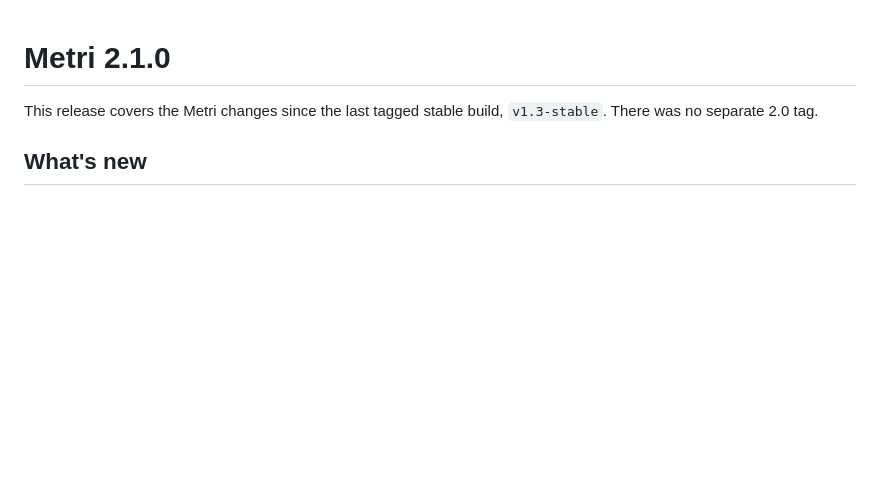
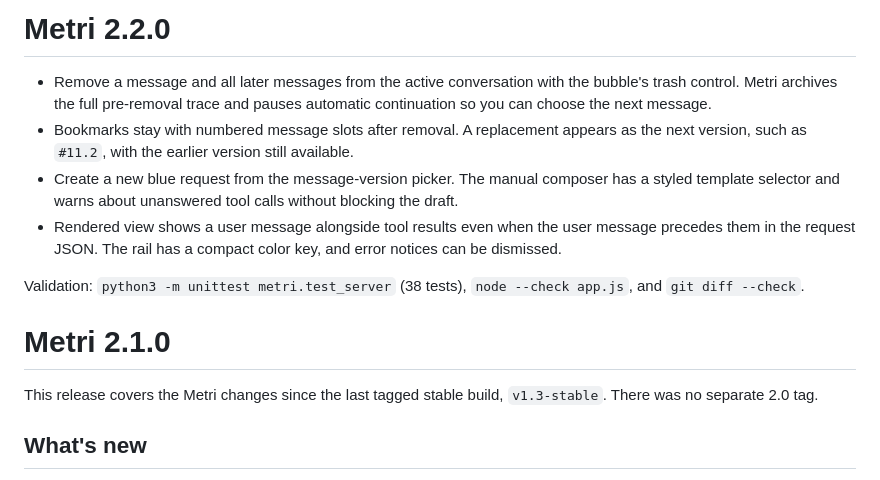
Before and after one commit to andyjphu/metri, a Markdown page: RELEASE_NOTES.md, the part around the change. GitHub-like rendering; blank space fills up the shorter version.

```diff
--- a/RELEASE_NOTES.md
+++ b/RELEASE_NOTES.md
@@ -1,3 +1,12 @@
+# Metri 2.2.0
+
+- Remove a message and all later messages from the active conversation with the bubble's trash control. Metri archives the full pre-removal trace and pauses automatic continuation so you can choose the next message.
+- Bookmarks stay with numbered message slots after removal. A replacement appears as the next version, such as `#11.2`, with the earlier version still available.
+- Create a new blue request from the message-version picker. The manual composer has a styled template selector and warns about unanswered tool calls without blocking the draft.
+- Rendered view shows a user message alongside tool results even when the user message precedes them in the request JSON. The rail has a compact color key, and error notices can be dismissed.
+
+Validation: `python3 -m unittest metri.test_server` (38 tests), `node --check app.js`, and `git diff --check`.
+
 # Metri 2.1.0
 
 This release covers the Metri changes since the last tagged stable build, `v1.3-stable`. There was no separate 2.0 tag.
```
Also changed, not shown: README.md (+6 -2 lines), skills/metri/SKILL.md (+3 -3 lines), images/conversation-2.2.png (added), images/manual-request-2.2.png (added), 6 other files.
